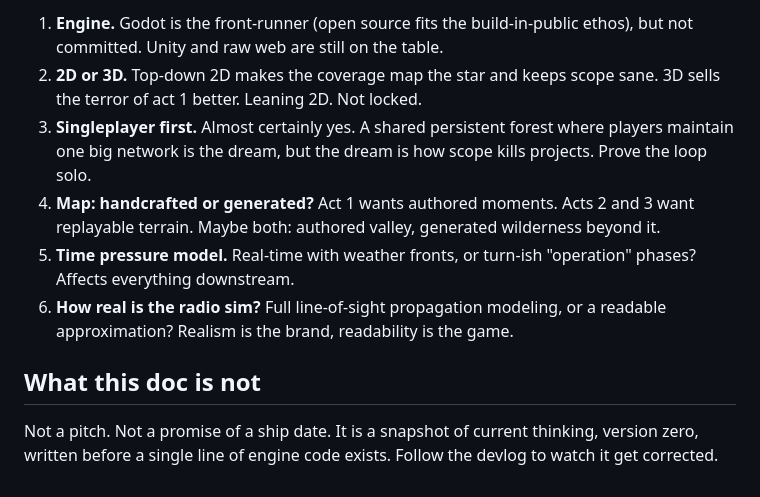
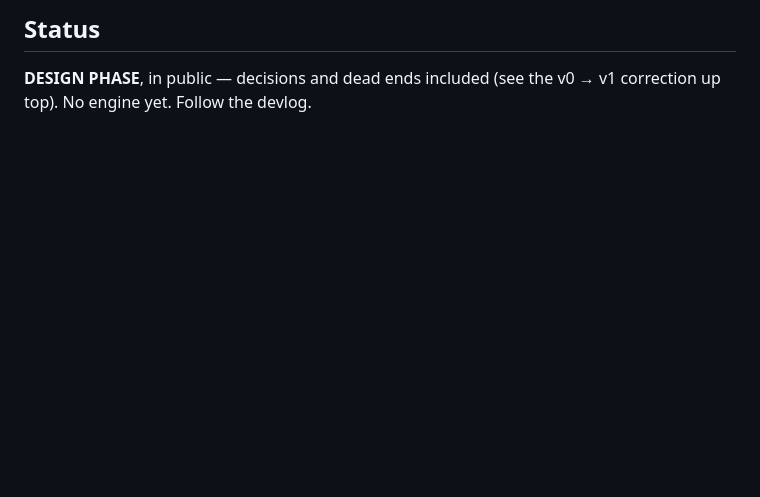
Before and after one commit to 1000larrylobster-source/lost-in-the-woods, a Markdown page: DESIGN.md, the part around one of its changes. Rendered like a GitHub page; blank space fills up the shorter version.

```diff
--- a/DESIGN.md
+++ b/DESIGN.md
@@ -50,11 +69,5 @@ Undecided, in rough priority order:
 
-1. **Engine.** Godot is the front-runner (open source fits the build-in-public ethos), but not committed. Unity and raw web are still on the table.
-2. **2D or 3D.** Top-down 2D makes the coverage map the star and keeps scope sane. 3D sells the terror of act 1 better. Leaning 2D. Not locked.
-3. **Singleplayer first.** Almost certainly yes. A shared persistent forest where players maintain one big network is the dream, but the dream is how scope kills projects. Prove the loop solo.
-4. **Map: handcrafted or generated?** Act 1 wants authored moments. Acts 2 and 3 want replayable terrain. Maybe both: authored valley, generated wilderness beyond it.
-5. **Time pressure model.** Real-time with weather fronts, or turn-ish "operation" phases? Affects everything downstream.
-6. **How real is the radio sim?** Full line-of-sight propagation modeling, or a readable approximation? Realism is the brand, readability is the game.
+## Status
 
-## What this doc is not
-
-Not a pitch. Not a promise of a ship date. It is a snapshot of current thinking, version zero, written before a single line of engine code exists. Follow the devlog to watch it get corrected.
+**DESIGN PHASE**, in public — decisions and dead ends included (see the v0 → v1 correction up top). No
+engine yet. Follow the devlog.
```
Also changed, not shown: other parts of DESIGN.md (+51 -32 lines).
